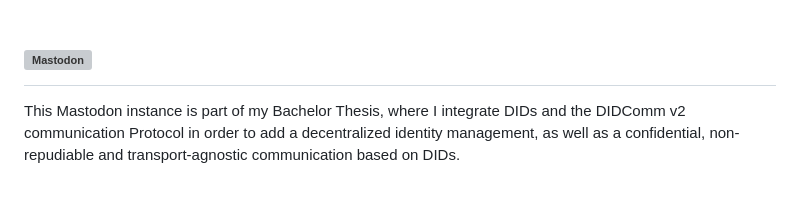
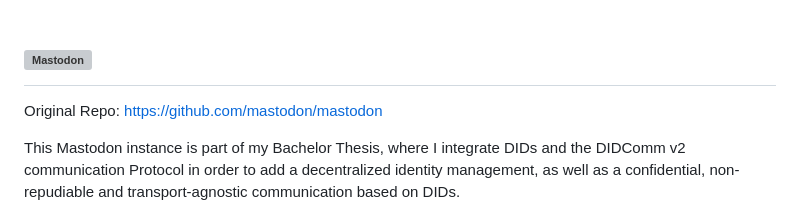
Before and after one commit to Lisztos/mastodon, a Markdown page: README.md, the part around the change printed below. Drawn GitHub-style; blank space fills up the shorter version; grey boxes are pictures that could not be loaded.

Commit message:
Add link to original repo

```diff
--- a/README.md
+++ b/README.md
@@ -1,5 +1,7 @@
+
 ![Mastodon](https://i.imgur.com/NhZc40l.png)
 ========
+Original Repo: https://github.com/mastodon/mastodon
 
 This Mastodon instance is part of my Bachelor Thesis, where I integrate DIDs and the DIDComm v2 communication Protocol in order to add a decentralized identity management, as well as a confidential, non-repudiable and transport-agnostic communication based on DIDs.
 
```
Also changed, not shown: other parts of README.md (+0 -3 lines).
